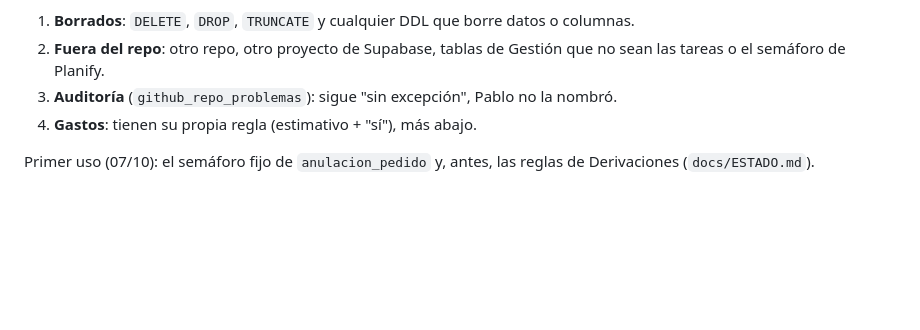
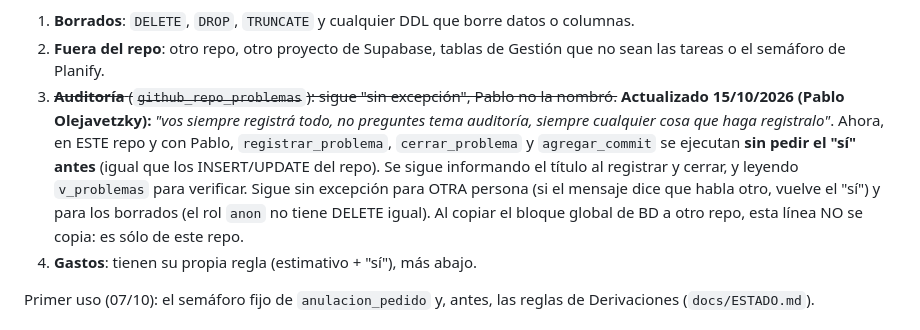
Before and after one commit to loekemeyer/GestOpClientes, a Markdown page: CLAUDE.md, the part around the change. Drawn GitHub-style; blank space fills up the shorter version.

Commit message:
docs(claude): auditoría sin "sí" previo en este repo con Pablo (pedido 15/10)
Pablo Olejavetzky, 15/10/2026: "vos siempre registrá todo, no preguntes tema
auditoría, siempre cualquier cosa que haga registralo". Se actualiza el punto 3
de la "Excepción de BD en ESTE repo": registrar_problema / cerrar_problema /
agregar_commit van sin confirmación previa, acotado a este repo y a Pablo.

Hecho-por: Pablo Olejavetzky (employee_id 64)

Co-Authored-By: Claude Opus 4.8 <noreply@anthropic.com>
Claude-Session: https://claude.ai/code/session_01196dWt6fHPzy4vFpaqt2px

```diff
--- a/CLAUDE.md
+++ b/CLAUDE.md
@@ -175,7 +175,7 @@ dice que habla otra persona, no rige) **y** escrituras que son del repo: la base
 **NO cubre, y sigue pidiendo el "sí" con el SQL exacto antes:**
 1. **Borrados**: `DELETE`, `DROP`, `TRUNCATE` y cualquier DDL que borre datos o columnas.
 2. **Fuera del repo**: otro repo, otro proyecto de Supabase, tablas de Gestión que no sean las tareas o el semáforo de Planify.
-3. **Auditoría** (`github_repo_problemas`): sigue "sin excepción", Pablo no la nombró.
+3. ~~**Auditoría** (`github_repo_problemas`): sigue "sin excepción", Pablo no la nombró.~~ **Actualizado 15/10/2026 (Pablo Olejavetzky):** *"vos siempre registrá todo, no preguntes tema auditoría, siempre cualquier cosa que haga registralo"*. Ahora, en ESTE repo y con Pablo, `registrar_problema`, `cerrar_problema` y `agregar_commit` se ejecutan **sin pedir el "sí" antes** (igual que los INSERT/UPDATE del repo). Se sigue informando el título al registrar y cerrar, y leyendo `v_problemas` para verificar. Sigue sin excepción para OTRA persona (si el mensaje dice que habla otro, vuelve el "sí") y para los borrados (el rol `anon` no tiene DELETE igual). Al copiar el bloque global de BD a otro repo, esta línea NO se copia: es sólo de este repo.
 4. **Gastos**: tienen su propia regla (estimativo + "sí"), más abajo.
 
 Primer uso (07/10): el semáforo fijo de `anulacion_pedido` y, antes, las reglas de Derivaciones (`docs/ESTADO.md`).
```
